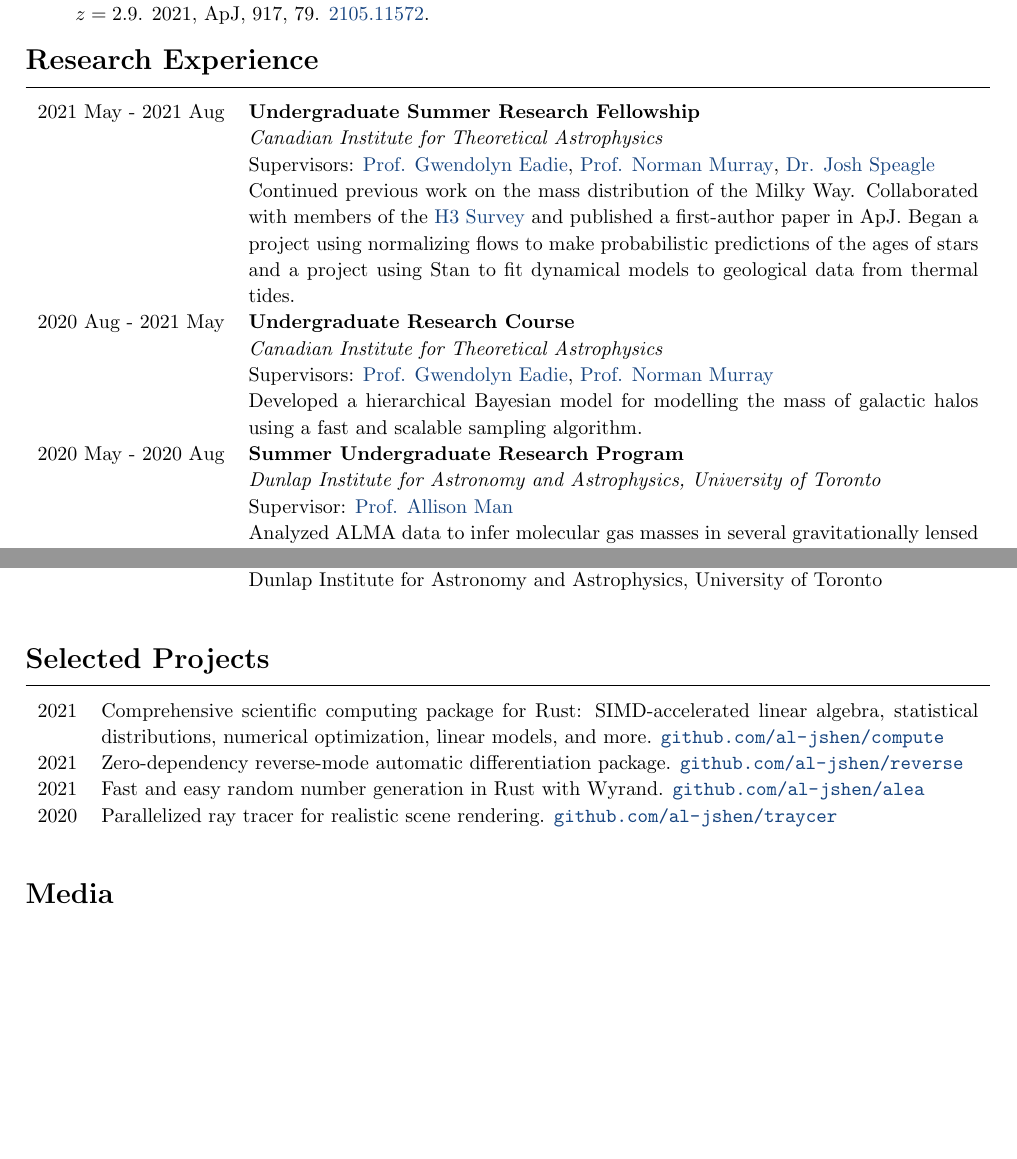
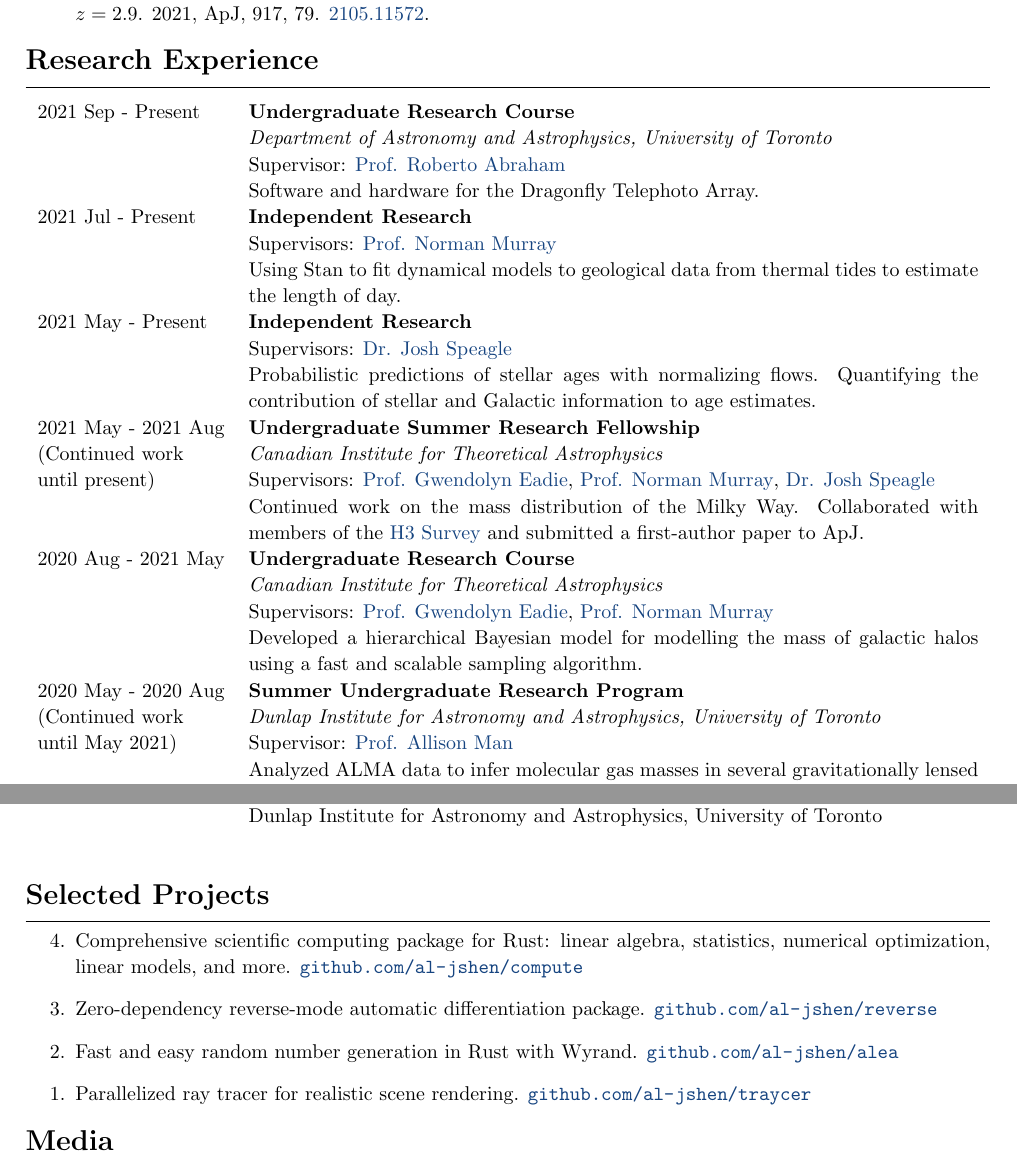
Before and after one commit to al-jshen/cv, a LaTeX document (main.tex): two parts of pages 1 and 2 of 2, joined at a grey line, cut so that both start at the same text, the shorter picture padded with empty space. Compiled offline with pdfLaTeX.

Commit message:
add new research

```diff
--- a/main.tex
+++ b/main.tex
@@ -88,18 +88,28 @@ Astronomy \& Astrophysics, Statistics, Mathematics. Dean's List Scholar.
 \hrulesp{-2mm}
 
 \begin{xltabular}{\textwidth}{lX}
+  2021 Sep - Present & \textbf{Undergraduate Research Course} \\*
+                     & \textit{Department of Astronomy and Astrophysics, University of Toronto} \\*
+                     & Supervisor: \href{https://www.robertoabraham.com/}{Prof. Roberto Abraham} \\*
+                     & Software and hardware for the Dragonfly Telephoto Array. \\
+  2021 Jul - Present & \textbf{Independent Research} \\*
+                     & Supervisors: \href{https://www.cita.utoronto.ca/~murray/}{Prof. Norman Murray} \\*
+                     & Using Stan to fit dynamical models to geological data from thermal tides to estimate the length of day. \\
+  2021 May - Present & \textbf{Independent Research} \\*
+                      & Supervisors: \href{https://joshspeagle.github.io/}{Dr. Josh Speagle} \\*
+                      & Probabilistic predictions of stellar ages with normalizing flows. Quantifying the contribution of stellar and Galactic information to age estimates. \\
   2021 May - 2021 Aug & \textbf{Undergraduate Summer Research Fellowship} \\*
-                      & \textit{Canadian Institute for Theoretical Astrophysics} \\
-                      & Supervisors: \href{https://www.astro.utoronto.ca/~eadie/cover.html}{Prof. Gwendolyn Eadie}, \href{https://www.cita.utoronto.ca/~murray/}{Prof. Norman Murray}, \href{https://joshspeagle.github.io/}{Dr. Josh Speagle} \\
-                      & Continued previous work on the mass distribution of the Milky Way. Collaborated with members of the \href{http://h3survey.rc.fas.harvard.edu/}{H3 Survey} and published a first-author paper in ApJ. Began a project using normalizing flows to make probabilistic predictions of the ages of stars and a project using Stan to fit dynamical models to geological data from thermal tides. \\
+  (Continued work     & \textit{Canadian Institute for Theoretical Astrophysics} \\*
+  until present)      & Supervisors: \href{https://www.astro.utoronto.ca/~eadie/cover.html}{Prof. Gwendolyn Eadie}, \href{https://www.cita.utoronto.ca/~murray/}{Prof. Norman Murray}, \href{https://joshspeagle.github.io/}{Dr. Josh Speagle} \\*
+                      & Continued work on the mass distribution of the Milky Way. Collaborated with members of the \href{http://h3survey.rc.fas.harvard.edu/}{H3 Survey} and submitted a first-author paper to ApJ. \\
   2020 Aug - 2021 May & \textbf{Undergraduate Research Course} \\*
-                      & \textit{Canadian Institute for Theoretical Astrophysics} \\
-                      & Supervisors: \href{https://www.astro.utoronto.ca/~eadie/cover.html}{Prof. Gwendolyn Eadie}, \href{https://www.cita.utoronto.ca/~murray/}{Prof. Norman Murray} \\
+                      & \textit{Canadian Institute for Theoretical Astrophysics} \\*
+                      & Supervisors: \href{https://www.astro.utoronto.ca/~eadie/cover.html}{Prof. Gwendolyn Eadie}, \href{https://www.cita.utoronto.ca/~murray/}{Prof. Norman Murray} \\*
                       & Developed a hierarchical Bayesian model for modelling the mass of galactic halos using a fast and scalable sampling algorithm. \\
   2020 May - 2020 Aug & \textbf{Summer Undergraduate Research Program} \\*
-                      & \textit{Dunlap Institute for Astronomy and Astrophysics, University of Toronto} \\
-                      & Supervisor: \href{https://phas.ubc.ca/users/allison-man}{Prof. Allison Man} \\
-                      & Analyzed ALMA data to infer molecular gas masses in several gravitationally lensed high-redshift galaxies. Presented results in a first-author publication in ApJ.
+  (Continued work  & \textit{Dunlap Institute for Astronomy and Astrophysics, University of Toronto} \\*
+  until May 2021)  & Supervisor: \href{https://phas.ubc.ca/users/allison-man}{Prof. Allison Man} \\*
+                   & Analyzed ALMA data to infer molecular gas masses in several gravitationally lensed high-redshift galaxies. Presented results in a first-author publication in ApJ.
 \end{xltabular}
 
 
@@ -150,19 +160,18 @@ Astronomy \& Astrophysics, Statistics, Mathematics. Dean's List Scholar.
 
 \needspace{5\baselineskip}
 \section*{Selected Projects}
-\hrulesp{-2mm}
+\hrulesp{2mm}
 
-\begin{xltabular}{\textwidth}{lX}
-  2021 & Comprehensive scientific computing package for Rust: SIMD-accelerated linear algebra, statistical distributions, numerical optimization, linear models, and more. \url{github.com/al-jshen/compute} \\
-  2021 & Zero-dependency reverse-mode automatic differentiation package. \url{github.com/al-jshen/reverse} \\
-  2021 & Fast and easy random number generation in Rust with Wyrand. \url{github.com/al-jshen/alea} \\
-  2020 & Parallelized ray tracer for realistic scene rendering. \url{github.com/al-jshen/traycer} \\
-    % 2019 & \textbf{Image classification with CNNs} \\
-   % & Cleaned a dataset of several thousands of images of flowers. Optimized a deep learning model with PyTorch and applied cutting-edge techniques to achieve 99\% accuracy in the classification of species of flowers. Could potentially be adapted for classifcation of astronomical objects. \\
- \end{xltabular}
+\begin{etaremune}
+\item Comprehensive scientific computing package for Rust: linear algebra, statistics, numerical optimization, linear models, and more. \url{github.com/al-jshen/compute}
+\item Zero-dependency reverse-mode automatic differentiation package. \url{github.com/al-jshen/reverse}
+\item Fast and easy random number generation in Rust with Wyrand. \url{github.com/al-jshen/alea}
+% \item Orientation estimation on STM32 MCU (embedded system) with real-time visualizer. \url{github.com/al-jshen/rotvis}
+\item Parallelized ray tracer for realistic scene rendering. \url{github.com/al-jshen/traycer}
+\end{etaremune}
 
-
-\needspace{5\baselineskip}
+\needspace{7\baselineskip}
+\vspace{-7mm}
 \section*{Media}
 \hrulesp{-2mm}
 
```
Also changed, not shown: main.pdf, 4 other files.
